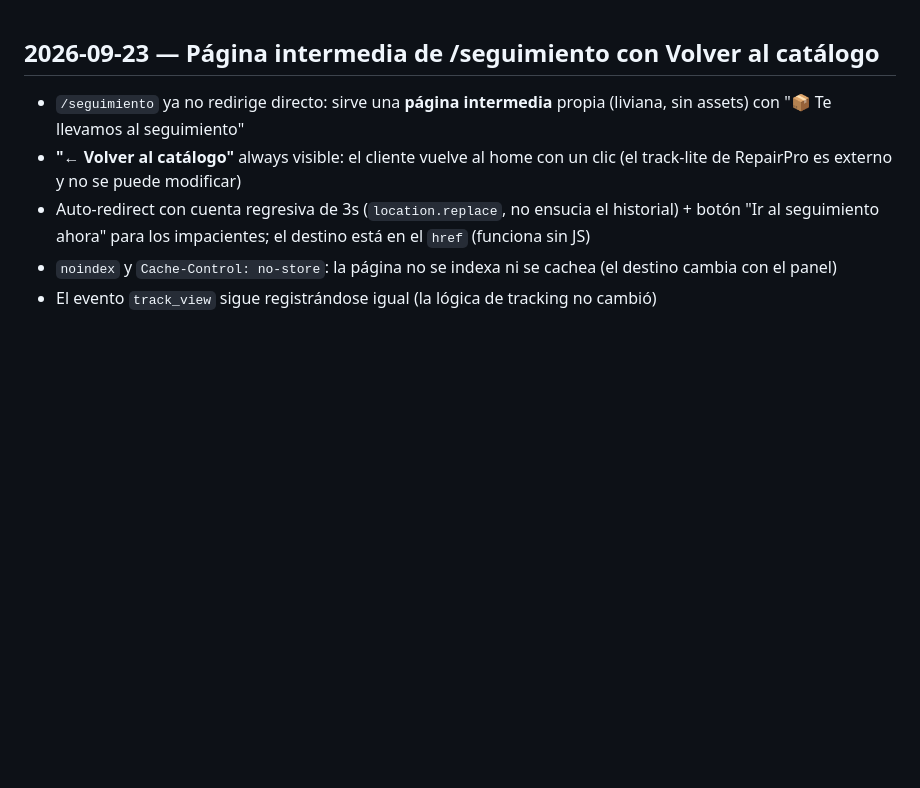
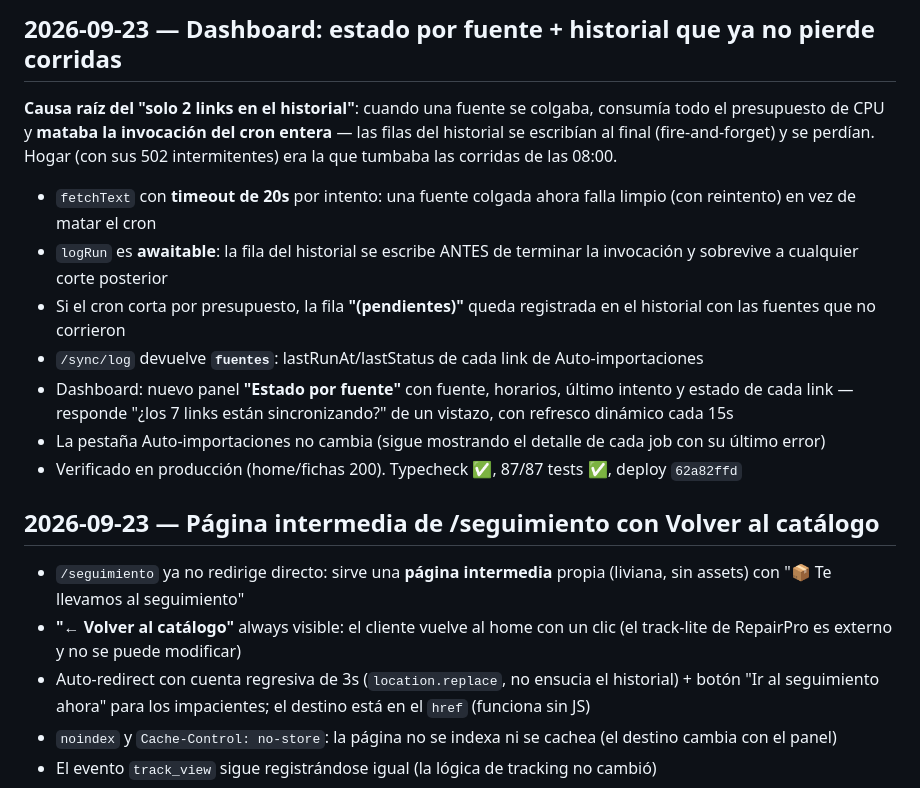
Before and after one commit to pilincapo/TIENDA_CENTERPHONE, a Markdown page: changelog.md, the part around the change. GitHub-like rendering; blank space fills up the shorter version.

Commit message:
Changelog: historial de sincronización que ya no pierde corridas + estado por fuente
🤖 Generated with Codebuff
Co-Authored-By: Codebuff <noreply@codebuff.com>

```diff
--- a/changelog.md
+++ b/changelog.md
@@ -1,3 +1,15 @@
+## 2026-09-23 — Dashboard: estado por fuente + historial que ya no pierde corridas
+
+**Causa raíz del "solo 2 links en el historial"**: cuando una fuente se colgaba, consumía todo el presupuesto de CPU y **mataba la invocación del cron entera** — las filas del historial se escribían al final (fire-and-forget) y se perdían. Hogar (con sus 502 intermitentes) era la que tumbaba las corridas de las 08:00.
+
+- `fetchText` con **timeout de 20s** por intento: una fuente colgada ahora falla limpio (con reintento) en vez de matar el cron
+- `logRun` es **awaitable**: la fila del historial se escribe ANTES de terminar la invocación y sobrevive a cualquier corte posterior
+- Si el cron corta por presupuesto, la fila **"(pendientes)"** queda registrada en el historial con las fuentes que no corrieron
+- `/sync/log` devuelve **`fuentes`**: lastRunAt/lastStatus de cada link de Auto-importaciones
+- Dashboard: nuevo panel **"Estado por fuente"** con fuente, horarios, último intento y estado de cada link — responde "¿los 7 links están sincronizando?" de un vistazo, con refresco dinámico cada 15s
+- La pestaña Auto-importaciones no cambia (sigue mostrando el detalle de cada job con su último error)
+- Verificado en producción (home/fichas 200). Typecheck ✅, 87/87 tests ✅, deploy `62a82ffd`
+
 ## 2026-09-23 — Página intermedia de /seguimiento con Volver al catálogo
 
 - `/seguimiento` ya no redirige directo: sirve una **página intermedia** propia (liviana, sin assets) con "📦 Te llevamos al seguimiento"
```
